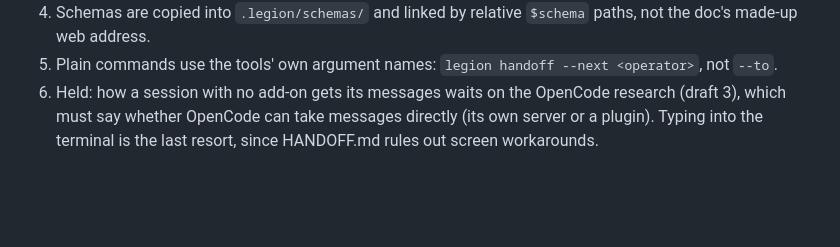
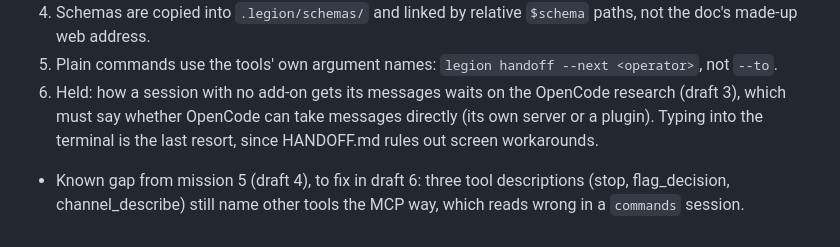
Before and after one commit to joeboylson/legion, a Markdown page: docs/work/2026-10-14-local-ai.md, the part around the change. Rendered like a GitHub page; blank space fills up the shorter version.

Commit message:
docs(legion): note the tool-description gap for draft 6

```diff
--- a/docs/work/2026-10-14-local-ai.md
+++ b/docs/work/2026-10-14-local-ai.md
@@ -457,3 +457,4 @@ Notes for the build:
 4. Schemas are copied into `.legion/schemas/` and linked by relative `$schema` paths, not the doc's made-up web address.
 5. Plain commands use the tools' own argument names: `legion handoff --next <operator>`, not `--to`.
 6. Held: how a session with no add-on gets its messages waits on the OpenCode research (draft 3), which must say whether OpenCode can take messages directly (its own server or a plugin). Typing into the terminal is the last resort, since HANDOFF.md rules out screen workarounds.
+- Known gap from mission 5 (draft 4), to fix in draft 6: three tool descriptions (stop, flag_decision, channel_describe) still name other tools the MCP way, which reads wrong in a `commands` session.
```
